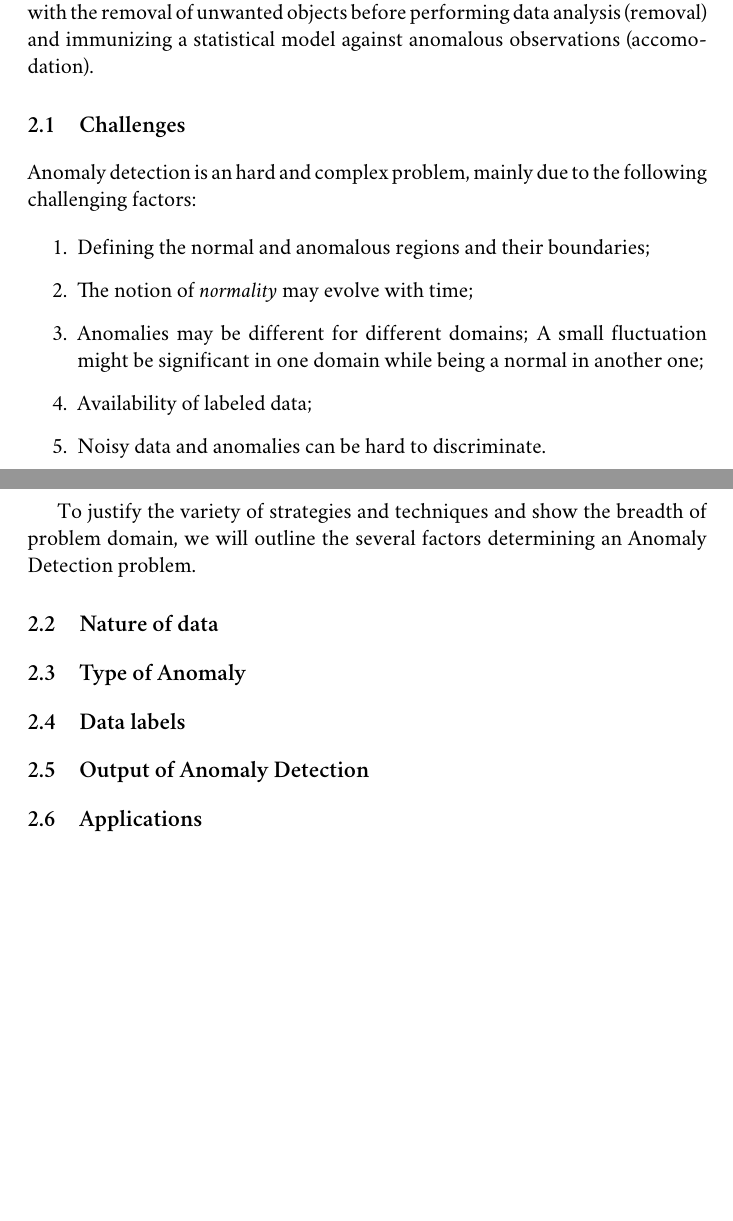
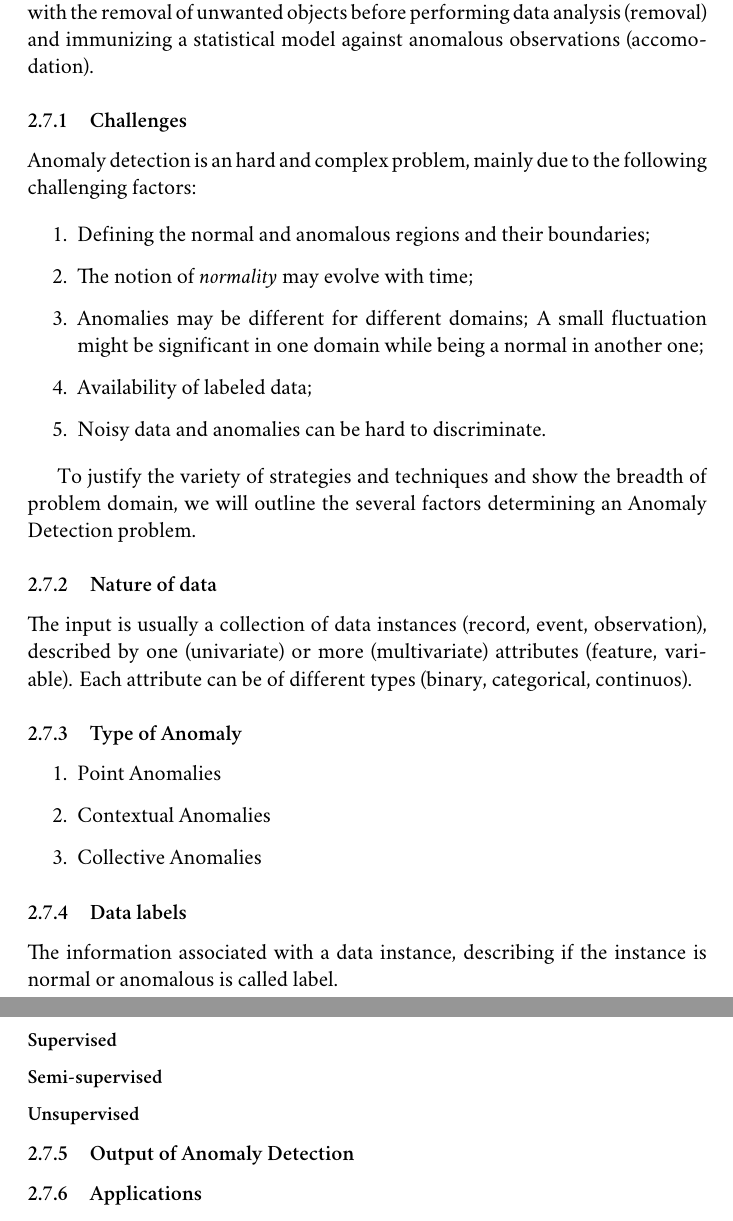
Before and after one commit to avivace/master-thesis, a LaTeX thesis (thesis.tex, which reads 4_ad.tex): two parts of pages 19 and 20 of 26 before the commit and two parts of pages 19 and 20 of 30 after it, joined at a grey line, cut so that both start at the same text, the shorter picture padded with empty space. Compiled offline with XeLaTeX; a missing font is replaced by an installed copy or a similar font.

Commit message:
Structure update

```diff
--- a/4_ad.tex
+++ b/4_ad.tex
@@ -6,7 +6,7 @@ This task finds extensive use in many domains, such as fraud detection for credi
 
 Anomalies are also referred to as outliers, novelties, deviations, exceptions or noise. \textit{Noise removal} and \textit{noise accomodation} are related problems, dealing with the removal of unwanted objects before performing data analysis (removal) and immunizing a statistical model against anomalous observations (accomodation).
 
-\section{Challenges}
+\subsection{Challenges}
 
 Anomaly detection is an hard and complex problem, mainly due to the following challenging factors:
 
@@ -20,15 +20,30 @@ Anomaly detection is an hard and complex problem, mainly due to the following ch
 
 To justify the variety of strategies and techniques and show the breadth of problem domain, we will outline the several factors determining an Anomaly Detection problem.
 
-\section{Nature of data}
+\subsection{Nature of data}
 
-\section{Type of Anomaly}
+The input is usually a collection of data instances (record, event, observation), described by one (univariate) or more (multivariate) attributes (feature, variable). Each attribute can be of different types (binary, categorical, continuos).
 
-\section{Data labels}
+\subsection{Type of Anomaly}
 
-\section{Output of Anomaly Detection}
+\begin{enumerate}
+	\item Point Anomalies
+	\item Contextual Anomalies
+	\item Collective Anomalies
+\end{enumerate}
 
-\section{Applications}
+
+\subsection{Data labels}
+
+The information associated with a data instance, describing if the instance is normal or anomalous is called label.
+
+\subsubsection{Supervised}
+\subsubsection{Semi-supervised}
+\subsubsection{Unsupervised}
+
+\subsection{Output of Anomaly Detection}
+
+\subsection{Applications}
 
 
 Anomaly Detection makes use of tools and concepts from a number of different fields, such as machine learning, data mining, information theory, spectral theory and statistics.
```
Also changed, not shown: 2_ack.tex (+5 -4 lines), 3_intro.tex (+2 -2 lines), 5_ratemon.tex (+2 -0 lines), thesis.tex (+8 -2 lines), 4_ad.tex (2 more changed lines).
